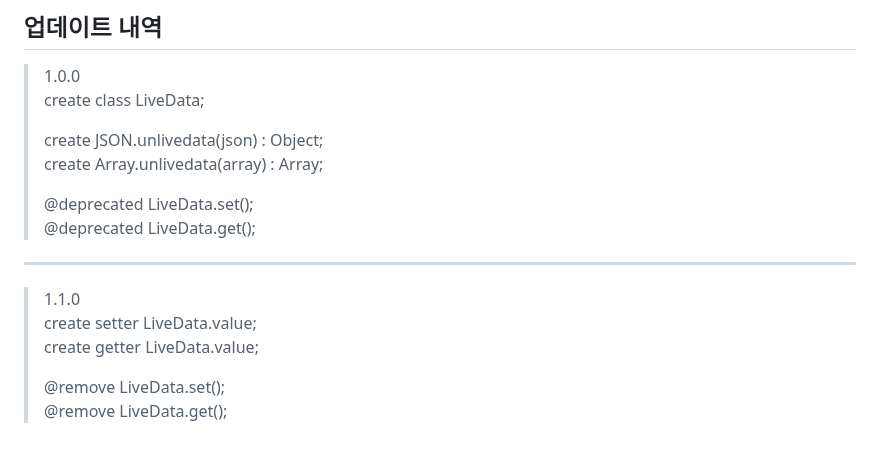
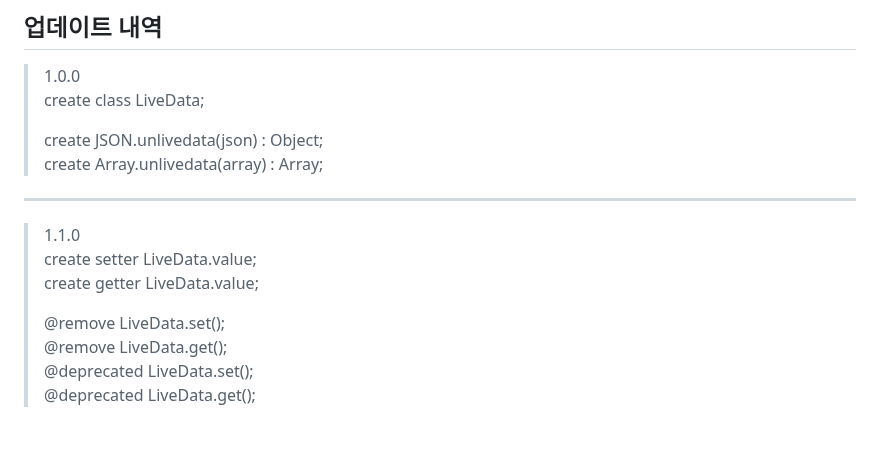
Before and after one commit to hynrusang/js-lib, a Markdown page: livedata.md, the part around the change. GitHub-like rendering.

```diff
--- a/livedata.md
+++ b/livedata.md
@@ -135,9 +135,6 @@ Array.unlivedata(data)
 >
 > create JSON.unlivedata(json) : Object;
 > create Array.unlivedata(array) : Array;
->
-> @deprecated LiveData.set();
-> @deprecated LiveData.get();
 ---
 > 1.1.0
 > create setter LiveData.value;
@@ -145,3 +142,5 @@ Array.unlivedata(data)
 >
 > @remove LiveData.set();
 > @remove LiveData.get();
+> @deprecated LiveData.set();
+> @deprecated LiveData.get();
```
